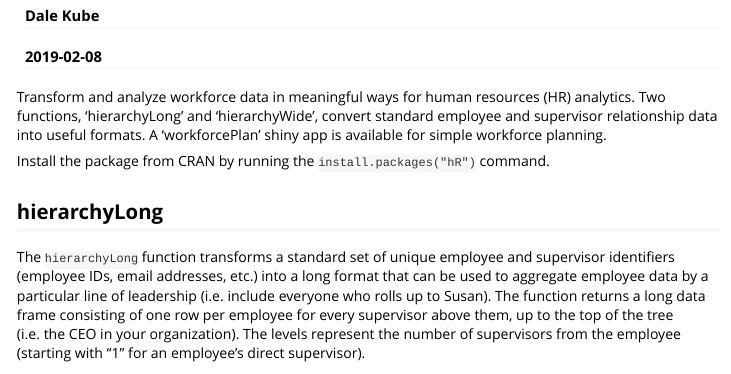
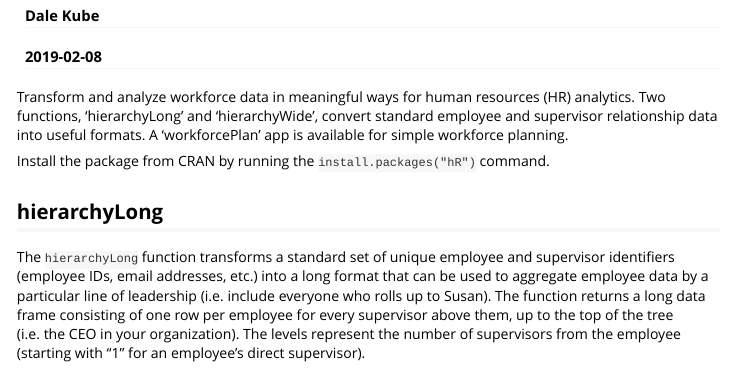
Before and after one commit to dalekube/hR, an R Markdown document (vignettes/hR.Rmd): the page in a window 1100 px wide, from 110 px down. Rendered offline with R 4.5, knitr and Pandoc, with nearby package versions; some code elsewhere in the file could not run offline; long lines of code are wrapped.

Commit message:
Description Updates

````diff
--- a/vignettes/hR.Rmd
+++ b/vignettes/hR.Rmd
@@ -17,7 +17,7 @@ knitr::opts_chunk$set(
 )
 ```
 
-Transform and analyze workforce data in meaningful ways for human resources (HR) analytics. Two functions, 'hierarchyLong' and 'hierarchyWide', convert standard employee and supervisor relationship data into useful formats. A 'workforcePlan' shiny app is available for simple workforce planning.
+Transform and analyze workforce data in meaningful ways for human resources (HR) analytics. Two functions, 'hierarchyLong' and 'hierarchyWide', convert standard employee and supervisor relationship data into useful formats. A 'workforcePlan' app is available for simple workforce planning.
 
 Install the package from CRAN by running the `install.packages("hR")` command.
 
````
